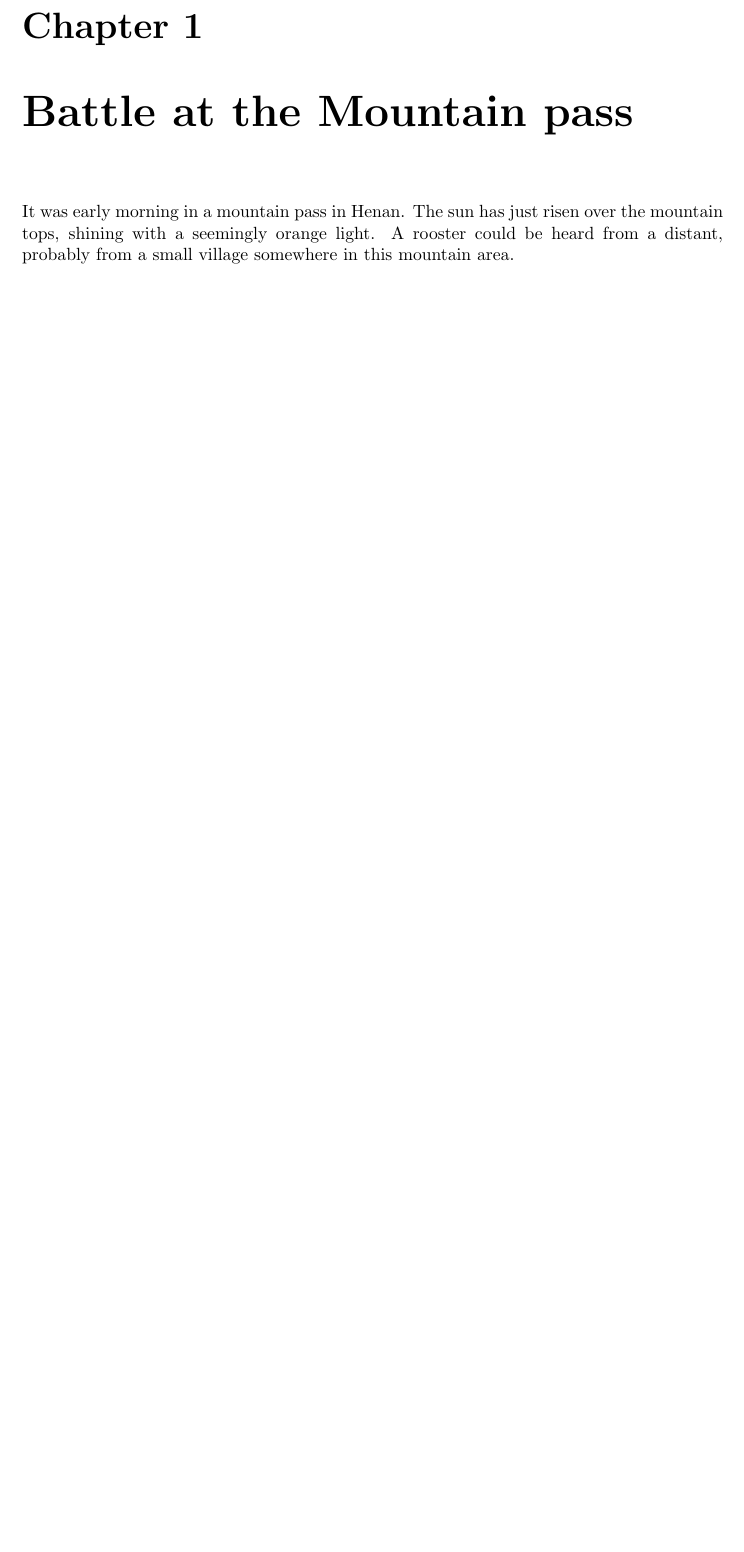
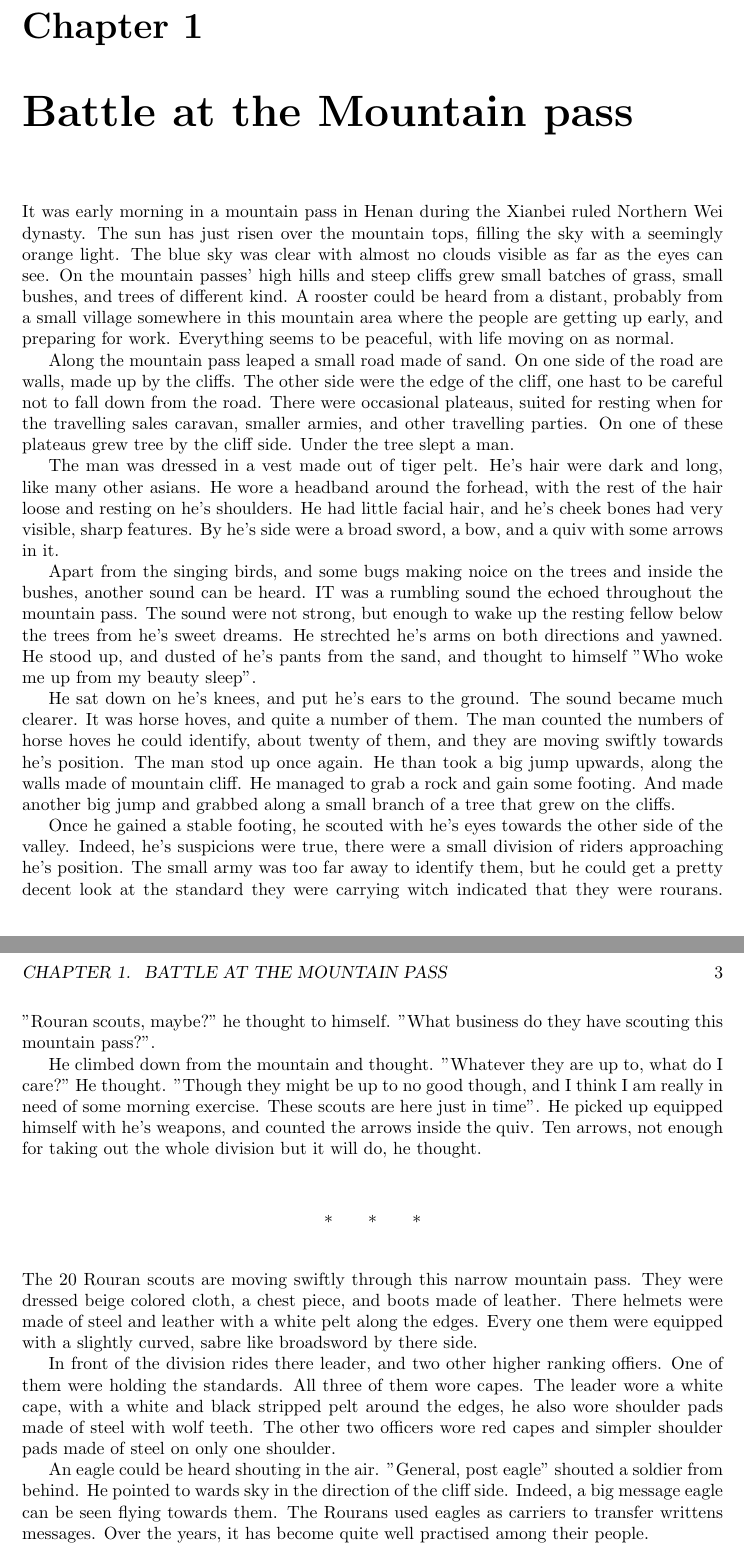
Before and after one commit to Xiaoming94/HuaMulan-XiaoMing, a LaTeX book (main.tex, which reads chapters/chapter1.tex): part of page 3 of 3 before the commit and two parts of pages 3 and 4 of 4 after it, the two joined at a grey line, cut so that both start at the same text, the shorter picture padded with empty space. Compiled offline with pdfLaTeX.

Commit message:
Wrote more on chapter 1, Added some descriptions on Rouran scout armour pieces

```diff
--- a/chapters/chapter1.tex
+++ b/chapters/chapter1.tex
@@ -1,2 +1,25 @@
 \chapter{Battle at the Mountain pass}
-It was early morning in a mountain pass in Henan. The sun has just risen over the mountain tops, shining with a seemingly orange light. A rooster could be heard from a distant, probably from a small village somewhere in this mountain area.
+
+It was early morning in a mountain pass in Henan during the Xianbei ruled Northern Wei dynasty. The sun has just risen over the mountain tops, filling the sky with a seemingly orange light. The blue sky was clear with almost no clouds visible as far as the eyes can see. On the mountain passes' high hills and steep cliffs grew small batches of grass, small bushes, and trees of different kind.
+A rooster could be heard from a distant, probably from a small village somewhere in this mountain area where the people are getting up early, and preparing for work. Everything seems to be peaceful, with life moving on as normal.
+
+Along the mountain pass leaped a small road made of sand. On one side of the road are walls, made up by the cliffs. The other side were the edge of the cliff, one hast to be careful not to fall down from the road. There were occasional plateaus, suited for resting when for the travelling sales caravan, smaller armies, and other travelling parties. On one of these plateaus grew tree by the cliff side. Under the tree slept a man.
+
+The man was dressed in a vest made out of tiger pelt. He's hair were dark and long, like many other asians. He wore a headband around the forhead, with the rest of the hair loose and resting on he's shoulders. He had little facial hair, and he's cheek bones had very visible, sharp features. By he's side were a broad sword, a bow, and a quiv with some arrows in it.
+
+Apart from the singing birds, and some bugs making noice on the trees and inside the bushes, another sound can be heard. IT was a rumbling sound the echoed throughout the mountain pass. The sound were not strong, but enough to wake up the resting fellow below the trees from he's sweet dreams. He strechted he's arms on both directions and yawned. He stood up, and dusted of he's pants from the sand, and thought to himself "Who woke me up from my beauty sleep".
+
+He sat down on he's knees, and put he's ears to the ground. The sound became much clearer. It was horse hoves, and quite a number of them. The man counted the numbers of horse hoves he could identify, about twenty of them, and they are moving swiftly towards he's position. The man stod up once again. He than took a big jump upwards, along the walls made of mountain cliff. He managed to grab a rock and gain some footing. And made another big jump and grabbed along a small branch of a tree that grew on the cliffs.
+
+Once he gained a stable footing, he scouted with he's eyes towards the other side of the valley. Indeed, he's suspicions were true, there were a small division of riders approaching he's position. The small army was too far away to identify them, but he could get a pretty decent look at the standard they were carrying witch indicated that they were rourans. "Rouran scouts, maybe?" he thought to himself. "What business do they have scouting this mountain pass?".
+
+He climbed down from the mountain and thought. "Whatever they are up to, what do I care?" He thought. "Though they might be up to no good though, and I think I am really in need of some morning exercise. These scouts are here just in time". He picked up equipped himself with he's weapons, and counted the arrows inside the quiv. Ten arrows, not enough for taking out the whole division but it will do, he thought.
+
+\newsect
+
+The 20 Rouran scouts are moving swiftly through this narrow mountain pass. They were dressed beige colored cloth, a chest piece, and boots made of leather. There helmets were made of steel and leather with a white pelt along the edges. Every one them were equipped with a slightly curved, sabre like broadsword by there side.
+
+In front of the division rides there leader, and two other higher ranking offiers. One of them were holding the standards. All three of them wore capes. The leader wore a white cape, with a white and black stripped pelt around the edges, he also wore shoulder pads made of steel with wolf teeth. The other two officers wore red capes and simpler shoulder pads made of steel on only one shoulder.
+
+An eagle could be heard shouting in the air.
+"General, post eagle" shouted a soldier from behind. He pointed to wards sky in the direction of the cliff side. Indeed, a big message eagle can be seen flying towards them. The Rourans used eagles as carriers to transfer writtens messages. Over the years, it has become quite well practised among their people.
```
